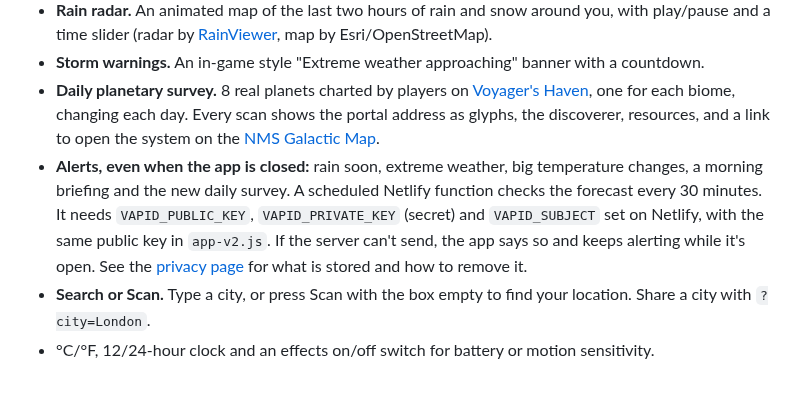
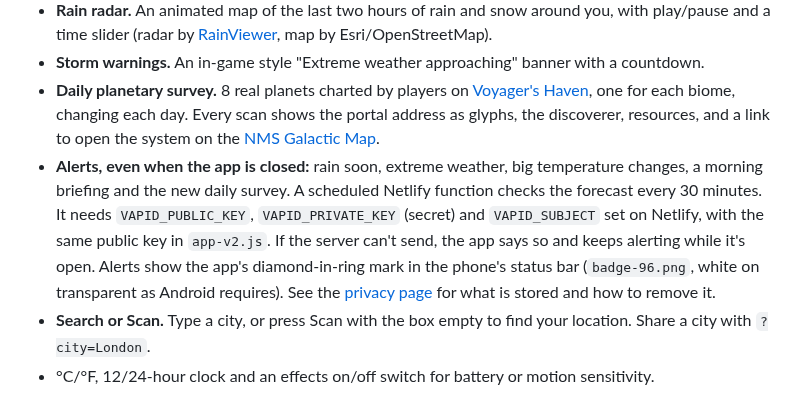
Before and after one commit to elegra1965-source/nms-weather-app.netlify.app, a Markdown page: README.md, the part around the change. Drawn GitHub-style.

```diff
--- a/README.md
+++ b/README.md
@@ -16,7 +16,7 @@ Part of the [No Man's Sky Hub](https://nomansskyhub.app) family of fan tools.
 - **Rain radar.** An animated map of the last two hours of rain and snow around you, with play/pause and a time slider (radar by [RainViewer](https://www.rainviewer.com), map by Esri/OpenStreetMap).
 - **Storm warnings.** An in-game style "Extreme weather approaching" banner with a countdown.
 - **Daily planetary survey.** 8 real planets charted by players on [Voyager's Haven](https://havenmap.online), one for each biome, changing each day. Every scan shows the portal address as glyphs, the discoverer, resources, and a link to open the system on the [NMS Galactic Map](https://map.nomansskyhub.app).
-- **Alerts, even when the app is closed:** rain soon, extreme weather, big temperature changes, a morning briefing and the new daily survey. A scheduled Netlify function checks the forecast every 30 minutes. It needs `VAPID_PUBLIC_KEY`, `VAPID_PRIVATE_KEY` (secret) and `VAPID_SUBJECT` set on Netlify, with the same public key in `app-v2.js`. If the server can't send, the app says so and keeps alerting while it's open. See the [privacy page](https://weather.nomansskyhub.app/privacy.html) for what is stored and how to remove it.
+- **Alerts, even when the app is closed:** rain soon, extreme weather, big temperature changes, a morning briefing and the new daily survey. A scheduled Netlify function checks the forecast every 30 minutes. It needs `VAPID_PUBLIC_KEY`, `VAPID_PRIVATE_KEY` (secret) and `VAPID_SUBJECT` set on Netlify, with the same public key in `app-v2.js`. If the server can't send, the app says so and keeps alerting while it's open. Alerts show the app's diamond-in-ring mark in the phone's status bar (`badge-96.png`, white on transparent as Android requires). See the [privacy page](https://weather.nomansskyhub.app/privacy.html) for what is stored and how to remove it.
 - **Search or Scan.** Type a city, or press Scan with the box empty to find your location. Share a city with `?city=London`.
 - °C/°F, 12/24-hour clock and an effects on/off switch for battery or motion sensitivity.
 
```
Also changed, not shown: badge-96.png (added), 3 other files.
